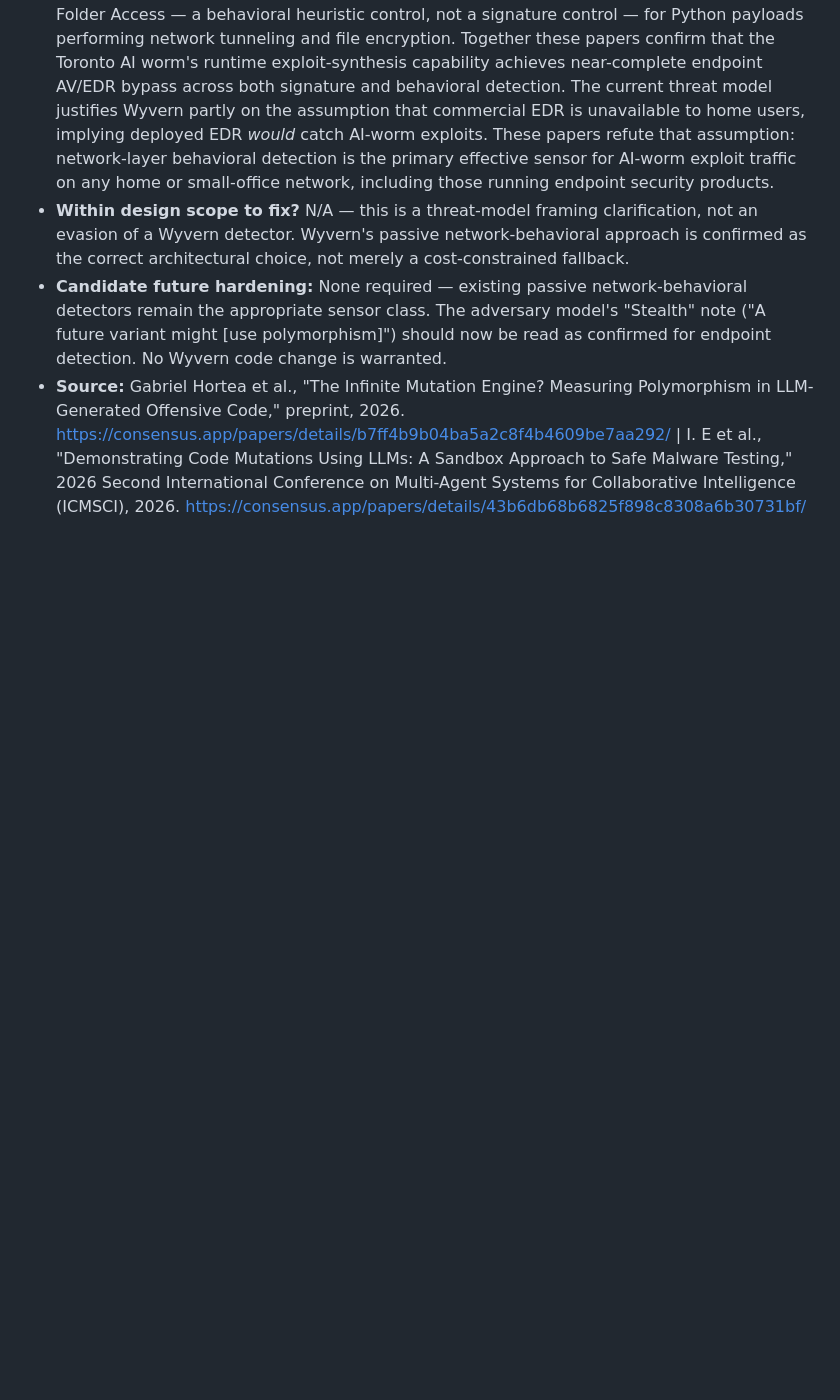
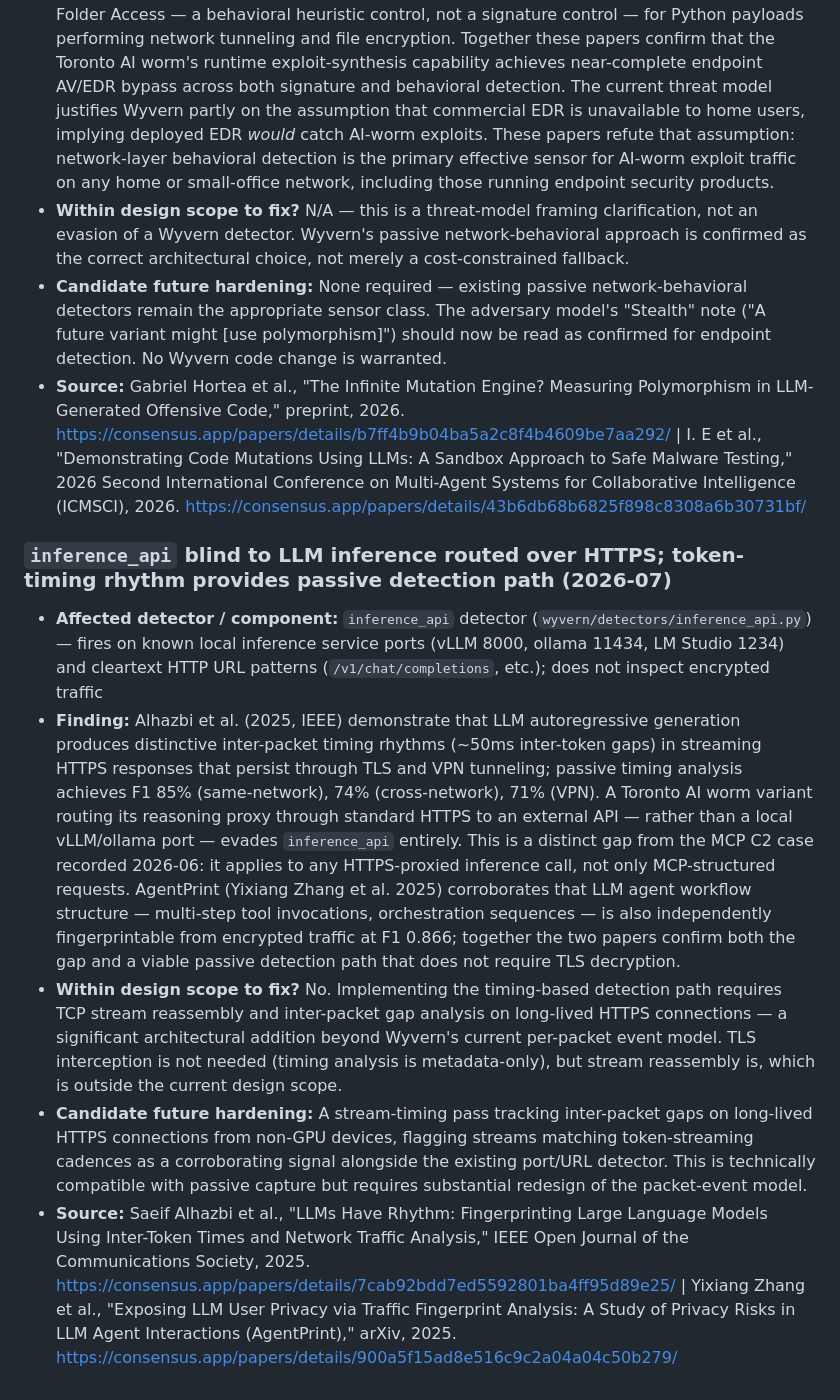
Before and after one commit to photodoc1960/wyvern, a Markdown page: docs/THREAT_MODEL.md, the part around the change. Rendered like a GitHub page; blank space fills up the shorter version.

Commit message:
Lit watch 2026-07 (docs): inference_api blind to LLM inference over encrypted HTTPS (timing evasion) (#15)

```diff
--- a/docs/THREAT_MODEL.md
+++ b/docs/THREAT_MODEL.md
@@ -118,3 +118,10 @@ PoC deliberately forgoes such evasion.
 - **Within design scope to fix?** N/A — this is a threat-model framing clarification, not an evasion of a Wyvern detector. Wyvern's passive network-behavioral approach is confirmed as the correct architectural choice, not merely a cost-constrained fallback.
 - **Candidate future hardening:** None required — existing passive network-behavioral detectors remain the appropriate sensor class. The adversary model's "Stealth" note ("A future variant might [use polymorphism]") should now be read as confirmed for endpoint detection. No Wyvern code change is warranted.
 - **Source:** Gabriel Hortea et al., "The Infinite Mutation Engine? Measuring Polymorphism in LLM-Generated Offensive Code," preprint, 2026. https://consensus.app/papers/details/b7ff4b9b04ba5a2c8f4b4609be7aa292/ | I. E et al., "Demonstrating Code Mutations Using LLMs: A Sandbox Approach to Safe Malware Testing," 2026 Second International Conference on Multi-Agent Systems for Collaborative Intelligence (ICMSCI), 2026. https://consensus.app/papers/details/43b6db68b6825f898c8308a6b30731bf/
+
+### `inference_api` blind to LLM inference routed over HTTPS; token-timing rhythm provides passive detection path (2026-07)
+- **Affected detector / component:** `inference_api` detector (`wyvern/detectors/inference_api.py`) — fires on known local inference service ports (vLLM 8000, ollama 11434, LM Studio 1234) and cleartext HTTP URL patterns (`/v1/chat/completions`, etc.); does not inspect encrypted traffic
+- **Finding:** Alhazbi et al. (2025, IEEE) demonstrate that LLM autoregressive generation produces distinctive inter-packet timing rhythms (~50ms inter-token gaps) in streaming HTTPS responses that persist through TLS and VPN tunneling; passive timing analysis achieves F1 85% (same-network), 74% (cross-network), 71% (VPN). A Toronto AI worm variant routing its reasoning proxy through standard HTTPS to an external API — rather than a local vLLM/ollama port — evades `inference_api` entirely. This is a distinct gap from the MCP C2 case recorded 2026-06: it applies to any HTTPS-proxied inference call, not only MCP-structured requests. AgentPrint (Yixiang Zhang et al. 2025) corroborates that LLM agent workflow structure — multi-step tool invocations, orchestration sequences — is also independently fingerprintable from encrypted traffic at F1 0.866; together the two papers confirm both the gap and a viable passive detection path that does not require TLS decryption.
+- **Within design scope to fix?** No. Implementing the timing-based detection path requires TCP stream reassembly and inter-packet gap analysis on long-lived HTTPS connections — a significant architectural addition beyond Wyvern's current per-packet event model. TLS interception is not needed (timing analysis is metadata-only), but stream reassembly is, which is outside the current design scope.
+- **Candidate future hardening:** A stream-timing pass tracking inter-packet gaps on long-lived HTTPS connections from non-GPU devices, flagging streams matching token-streaming cadences as a corroborating signal alongside the existing port/URL detector. This is technically compatible with passive capture but requires substantial redesign of the packet-event model.
+- **Source:** Saeif Alhazbi et al., "LLMs Have Rhythm: Fingerprinting Large Language Models Using Inter-Token Times and Network Traffic Analysis," IEEE Open Journal of the Communications Society, 2025. https://consensus.app/papers/details/7cab92bdd7ed5592801ba4ff95d89e25/ | Yixiang Zhang et al., "Exposing LLM User Privacy via Traffic Fingerprint Analysis: A Study of Privacy Risks in LLM Agent Interactions (AgentPrint)," arXiv, 2025. https://consensus.app/papers/details/900a5f15ad8e516c9c2a04a04c50b279/
```
